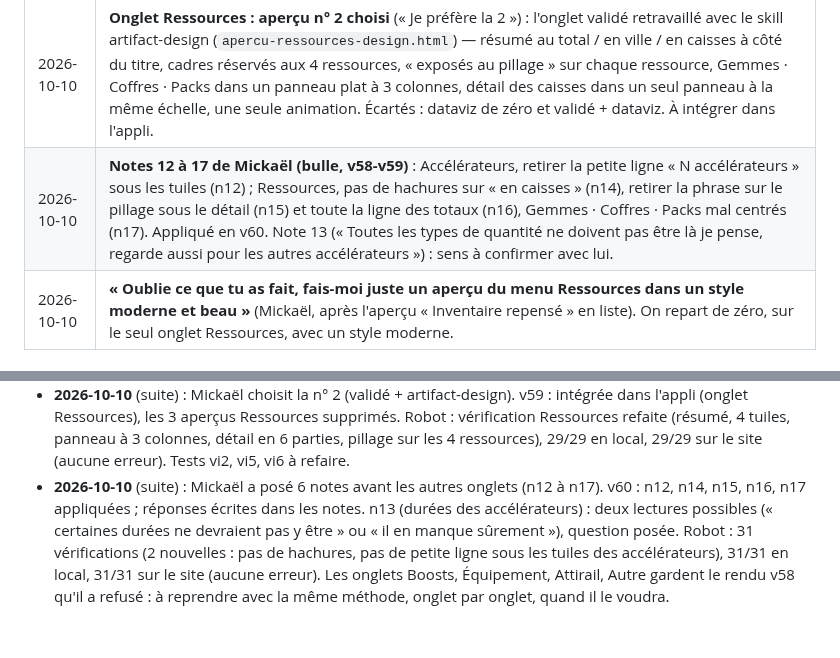
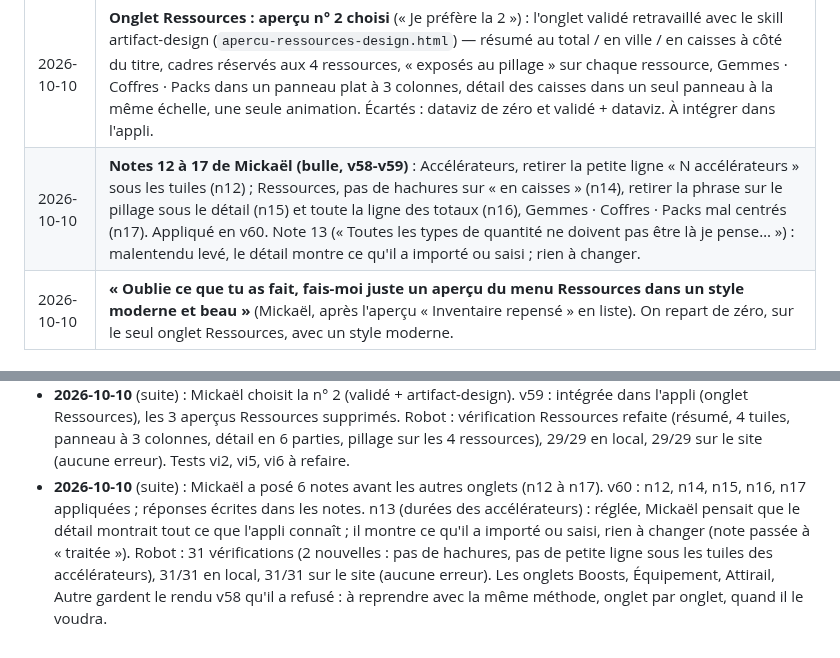
Before and after one commit to LegioFr/RoK-Companion, a Markdown page: MEMOIRE.md, 2 parts joined by grey strips. GitHub-like rendering.

Commit message:
Mémoire : note 13 réglée (le détail montre ce qui est importé)
Co-Authored-By: Claude Opus 5.5 <noreply@anthropic.com>
Claude-Session: https://claude.ai/code/session_01WKZHxfj73xvc62bNdYjEpJ

```diff
--- a/MEMOIRE.md
+++ b/MEMOIRE.md
@@ -154,7 +154,7 @@ Dernière mise à jour : 2026-10-08.
 | 2026-10-10 | **Aperçu A + C poussé refusé** (Mickaël : « Non, il y a un truc qui me chagrine, repense toute l'interface. Pose-moi des questions si tu as besoin »). Claude lui pose des questions avant de repartir. |
 | 2026-10-10 | **Ses réponses pour repenser l'Inventaire** : étendue = **tout l'Inventaire** (6 onglets, rangement, fenêtres de saisie) ; ce qui le chagrine = **trop chargé**, **pas assez utile** (montre ce qu'il a, pas ce qu'il peut en faire), **le rangement en tuiles** lui-même ; ambiance = **garder sombre et or** (c'est l'organisation qu'il faut revoir) ; il ouvre l'inventaire pour **voir combien il a**, **savoir s'il a assez** (prochain HDV, commandant, équipement) et **savoir quoi en faire**. |
 | 2026-10-10 | **Onglet Ressources : aperçu n° 2 choisi** (« Je préfère la 2 ») : l'onglet validé retravaillé avec le skill artifact-design (`apercu-ressources-design.html`) — résumé au total / en ville / en caisses à côté du titre, cadres réservés aux 4 ressources, « exposés au pillage » sur chaque ressource, Gemmes · Coffres · Packs dans un panneau plat à 3 colonnes, détail des caisses dans un seul panneau à la même échelle, une seule animation. Écartés : dataviz de zéro et validé + dataviz. À intégrer dans l'appli. |
-| 2026-10-10 | **Notes 12 à 17 de Mickaël (bulle, v58-v59)** : Accélérateurs, retirer la petite ligne « N accélérateurs » sous les tuiles (n12) ; Ressources, pas de hachures sur « en caisses » (n14), retirer la phrase sur le pillage sous le détail (n15) et toute la ligne des totaux (n16), Gemmes · Coffres · Packs mal centrés (n17). Appliqué en v60. Note 13 (« Toutes les types de quantité ne doivent pas être là je pense, regarde aussi pour les autres accélérateurs ») : sens à confirmer avec lui. |
+| 2026-10-10 | **Notes 12 à 17 de Mickaël (bulle, v58-v59)** : Accélérateurs, retirer la petite ligne « N accélérateurs » sous les tuiles (n12) ; Ressources, pas de hachures sur « en caisses » (n14), retirer la phrase sur le pillage sous le détail (n15) et toute la ligne des totaux (n16), Gemmes · Coffres · Packs mal centrés (n17). Appliqué en v60. Note 13 (« Toutes les types de quantité ne doivent pas être là je pense… ») : malentendu levé, le détail montre ce qu'il a importé ou saisi ; rien à changer. |
 | 2026-10-10 | **« Oublie ce que tu as fait, fais-moi juste un aperçu du menu Ressources dans un style moderne et beau »** (Mickaël, après l'aperçu « Inventaire repensé » en liste). On repart de zéro, sur le seul onglet Ressources, avec un style moderne. |
 
 ## 5. Questions ouvertes (à trancher plus tard)
@@ -258,4 +258,4 @@ Dernière mise à jour : 2026-10-08.
 - **2026-10-10** (suite) : Mickaël : « Et avec le skill artifact-design, ça donnerait quoi ? Pars du visuel déjà validé sur le site pour l'onglet Ressources ». Nouvel aperçu `maquette/apercu-ressources-design.html` (proposé par Claude, à valider ; l'aperçu dataviz reste en ligne pour comparer) : mêmes polices, couleurs, en-tête et tuiles que l'appli validée ; ce qui change d'après le skill : **résumé avant le détail** (au total 116 M · en ville 77,1 M · en caisses 39,1 M à côté du titre), **cadres réservés aux 4 ressources** (Gemmes, Coffres, Packs dans un panneau plat à 3 colonnes ; détail des caisses dans un seul panneau à filets au lieu de 7 cartes), **barres du détail à la même échelle** et à la valeur (avec le nombre de caisses à côté), un **détail propre au jeu** : « 30,6 M exposés au pillage · la réserve en protège 1,4 M » sur chaque ressource (réserve niveau 22, données de la source non vérifiées), et une seule animation (les barres se remplissent).
 - **2026-10-10** (suite) : Mickaël : « Fais-moi aussi un aperçu du menu Ressources déjà validé avec le skill dataviz ». Nouvel aperçu `maquette/apercu-ressources-valide-dataviz.html` (proposé par Claude, à valider) : l'onglet validé (mêmes tuiles, rangée Gemmes · Coffres · Packs, cartes du détail) avec les règles dataviz : **couleurs « en ville » et « en caisses » vérifiées par le script** (or `#b98d2c` et bleu `#4b8ee6` : tout passe ; l'or actuel `#e3c46a` est trop clair pour une barre de données), barres pleines sans hachures avec 2 px d'écart et bout arrondi, **chiffres en Roboto** (pas en serif) et un seul grand chiffre (116 M au total), barres du détail à la valeur et à la même échelle (nombre de caisses à côté), « une seule barre n'est pas un graphique » : les gemmes en caisses deviennent un chiffre (500 gemmes, 50 caisses de 10), packs en simple liste, infobulles au survol, au toucher et au clavier, bouton « Tableau » sur chaque graphique. Trois aperçus Ressources en ligne pour comparer : dataviz de zéro, validé + artifact-design, validé + dataviz.
 - **2026-10-10** (suite) : Mickaël choisit la n° 2 (validé + artifact-design). v59 : intégrée dans l'appli (onglet Ressources), les 3 aperçus Ressources supprimés. Robot : vérification Ressources refaite (résumé, 4 tuiles, panneau à 3 colonnes, détail en 6 parties, pillage sur les 4 ressources), 29/29 en local, 29/29 sur le site (aucune erreur). Tests vi2, vi5, vi6 à refaire.
-- **2026-10-10** (suite) : Mickaël a posé 6 notes avant les autres onglets (n12 à n17). v60 : n12, n14, n15, n16, n17 appliquées ; réponses écrites dans les notes. n13 (durées des accélérateurs) : deux lectures possibles (« certaines durées ne devraient pas y être » ou « il en manque sûrement »), question posée. Robot : 31 vérifications (2 nouvelles : pas de hachures, pas de petite ligne sous les tuiles des accélérateurs), 31/31 en local, 31/31 sur le site (aucune erreur). Les onglets Boosts, Équipement, Attirail, Autre gardent le rendu v58 qu'il a refusé : à reprendre avec la même méthode, onglet par onglet, quand il le voudra.
+- **2026-10-10** (suite) : Mickaël a posé 6 notes avant les autres onglets (n12 à n17). v60 : n12, n14, n15, n16, n17 appliquées ; réponses écrites dans les notes. n13 (durées des accélérateurs) : réglée, Mickaël pensait que le détail montrait tout ce que l'appli connaît ; il montre ce qu'il a importé ou saisi, rien à changer (note passée à « traitée »). Robot : 31 vérifications (2 nouvelles : pas de hachures, pas de petite ligne sous les tuiles des accélérateurs), 31/31 en local, 31/31 sur le site (aucune erreur). Les onglets Boosts, Équipement, Attirail, Autre gardent le rendu v58 qu'il a refusé : à reprendre avec la même méthode, onglet par onglet, quand il le voudra.
```
